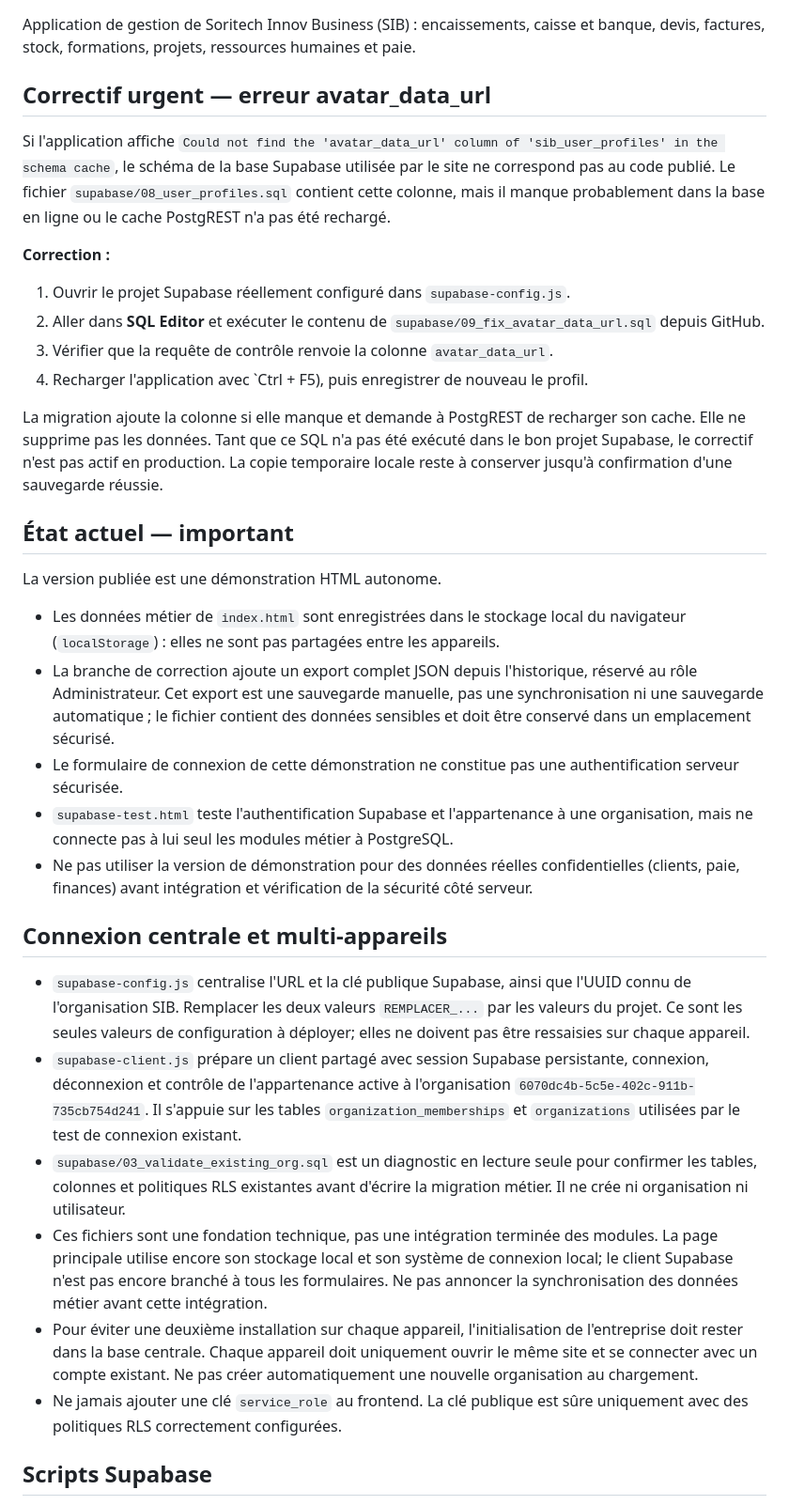
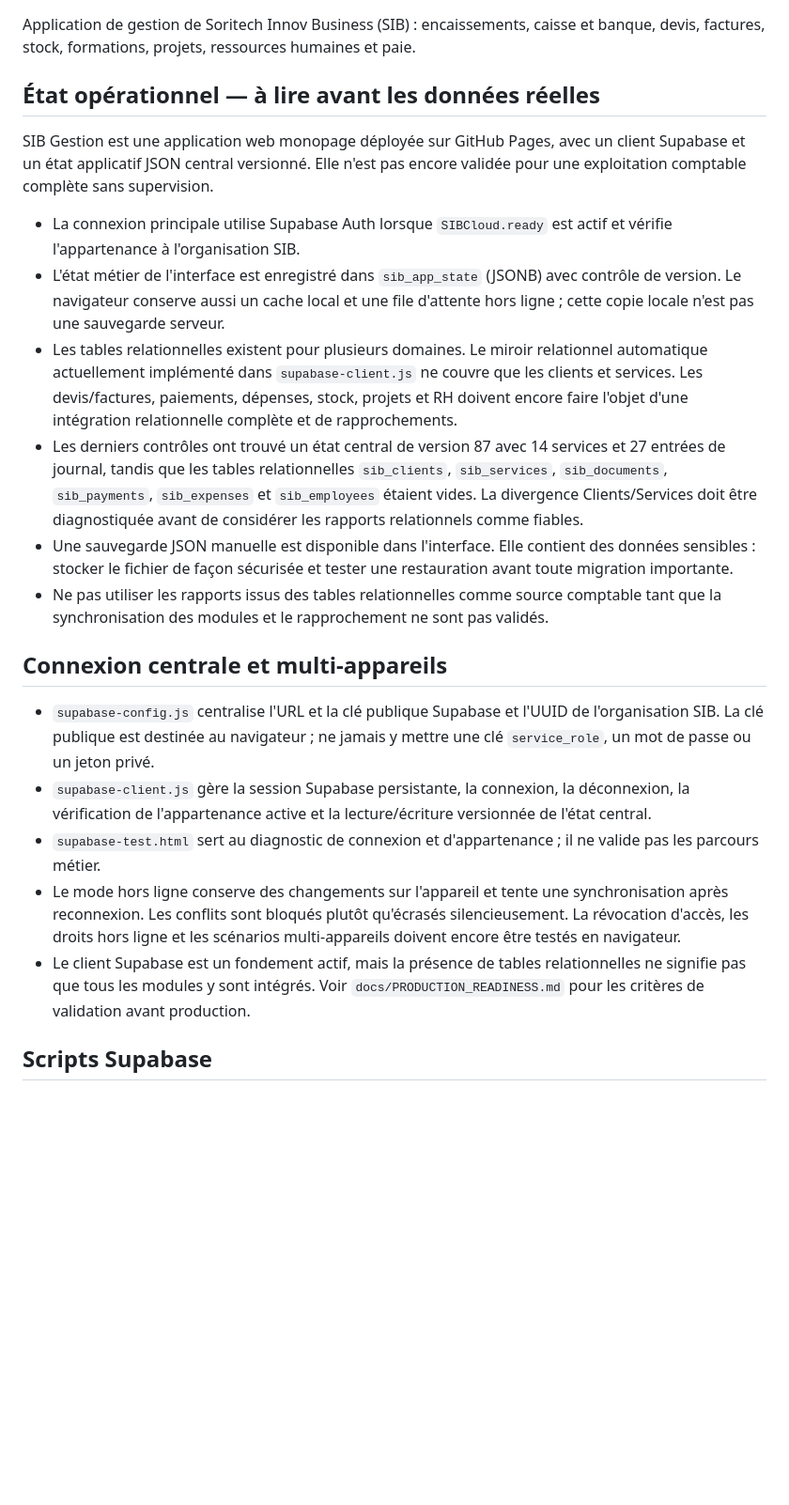
Before and after one commit to soriteh/sib-gestion, a Markdown page: README.md, the part around the change. Shown at 94% size. Drawn GitHub-style; blank space fills up the shorter version.

Commit message:
docs: clarify current cloud persistence and production gaps

```diff
--- a/README.md
+++ b/README.md
@@ -2,36 +2,24 @@
 
 Application de gestion de Soritech Innov Business (SIB) : encaissements, caisse et banque, devis, factures, stock, formations, projets, ressources humaines et paie.
 
-## Correctif urgent — erreur avatar_data_url
+## État opérationnel — à lire avant les données réelles
 
-Si l'application affiche `Could not find the 'avatar_data_url' column of 'sib_user_profiles' in the schema cache`, le schéma de la base Supabase utilisée par le site ne correspond pas au code publié. Le fichier `supabase/08_user_profiles.sql` contient cette colonne, mais il manque probablement dans la base en ligne ou le cache PostgREST n'a pas été rechargé.
+SIB Gestion est une application web monopage déployée sur GitHub Pages, avec un client Supabase et un état applicatif JSON central versionné. Elle n'est pas encore validée pour une exploitation comptable complète sans supervision.
 
-**Correction :**
-1. Ouvrir le projet Supabase réellement configuré dans `supabase-config.js`.
-2. Aller dans **SQL Editor** et exécuter le contenu de `supabase/09_fix_avatar_data_url.sql` depuis GitHub.
-3. Vérifier que la requête de contrôle renvoie la colonne `avatar_data_url`.
-4. Recharger l'application avec `Ctrl + F5), puis enregistrer de nouveau le profil.
-
-La migration ajoute la colonne si elle manque et demande à PostgREST de recharger son cache. Elle ne supprime pas les données. Tant que ce SQL n'a pas été exécuté dans le bon projet Supabase, le correctif n'est pas actif en production. La copie temporaire locale reste à conserver jusqu'à confirmation d'une sauvegarde réussie.
-
-## État actuel — important
-
-La version publiée est une démonstration HTML autonome.
-
-- Les données métier de `index.html` sont enregistrées dans le stockage local du navigateur (`localStorage`) : elles ne sont pas partagées entre les appareils.
-- La branche de correction ajoute un export complet JSON depuis l'historique, réservé au rôle Administrateur. Cet export est une sauvegarde manuelle, pas une synchronisation ni une sauvegarde automatique ; le fichier contient des données sensibles et doit être conservé dans un emplacement sécurisé.
-- Le formulaire de connexion de cette démonstration ne constitue pas une authentification serveur sécurisée.
-- `supabase-test.html` teste l'authentification Supabase et l'appartenance à une organisation, mais ne connecte pas à lui seul les modules métier à PostgreSQL.
-- Ne pas utiliser la version de démonstration pour des données réelles confidentielles (clients, paie, finances) avant intégration et vérification de la sécurité côté serveur.
+- La connexion principale utilise Supabase Auth lorsque `SIBCloud.ready` est actif et vérifie l'appartenance à l'organisation SIB.
+- L'état métier de l'interface est enregistré dans `sib_app_state` (JSONB) avec contrôle de version. Le navigateur conserve aussi un cache local et une file d'attente hors ligne ; cette copie locale n'est pas une sauvegarde serveur.
+- Les tables relationnelles existent pour plusieurs domaines. Le miroir relationnel automatique actuellement implémenté dans `supabase-client.js` ne couvre que les clients et services. Les devis/factures, paiements, dépenses, stock, projets et RH doivent encore faire l'objet d'une intégration relationnelle complète et de rapprochements.
+- Les derniers contrôles ont trouvé un état central de version 87 avec 14 services et 27 entrées de journal, tandis que les tables relationnelles `sib_clients`, `sib_services`, `sib_documents`, `sib_payments`, `sib_expenses` et `sib_employees` étaient vides. La divergence Clients/Services doit être diagnostiquée avant de considérer les rapports relationnels comme fiables.
+- Une sauvegarde JSON manuelle est disponible dans l'interface. Elle contient des données sensibles : stocker le fichier de façon sécurisée et tester une restauration avant toute migration importante.
+- Ne pas utiliser les rapports issus des tables relationnelles comme source comptable tant que la synchronisation des modules et le rapprochement ne sont pas validés.
 
 ## Connexion centrale et multi-appareils
 
-- `supabase-config.js` centralise l'URL et la clé publique Supabase, ainsi que l'UUID connu de l'organisation SIB. Remplacer les deux valeurs `REMPLACER_...` par les valeurs du projet. Ce sont les seules valeurs de configuration à déployer; elles ne doivent pas être ressaisies sur chaque appareil.
-- `supabase-client.js` prépare un client partagé avec session Supabase persistante, connexion, déconnexion et contrôle de l'appartenance active à l'organisation `6070dc4b-5c5e-402c-911b-735cb754d241`. Il s'appuie sur les tables `organization_memberships` et `organizations` utilisées par le test de connexion existant.
-- `supabase/03_validate_existing_org.sql` est un diagnostic en lecture seule pour confirmer les tables, colonnes et politiques RLS existantes avant d'écrire la migration métier. Il ne crée ni organisation ni utilisateur.
-- Ces fichiers sont une fondation technique, pas une intégration terminée des modules. La page principale utilise encore son stockage local et son système de connexion local; le client Supabase n'est pas encore branché à tous les formulaires. Ne pas annoncer la synchronisation des données métier avant cette intégration.
-- Pour éviter une deuxième installation sur chaque appareil, l'initialisation de l'entreprise doit rester dans la base centrale. Chaque appareil doit uniquement ouvrir le même site et se connecter avec un compte existant. Ne pas créer automatiquement une nouvelle organisation au chargement.
-- Ne jamais ajouter une clé `service_role` au frontend. La clé publique est sûre uniquement avec des politiques RLS correctement configurées.
+- `supabase-config.js` centralise l'URL et la clé publique Supabase et l'UUID de l'organisation SIB. La clé publique est destinée au navigateur ; ne jamais y mettre une clé `service_role`, un mot de passe ou un jeton privé.
+- `supabase-client.js` gère la session Supabase persistante, la connexion, la déconnexion, la vérification de l'appartenance active et la lecture/écriture versionnée de l'état central.
+- `supabase-test.html` sert au diagnostic de connexion et d'appartenance ; il ne valide pas les parcours métier.
+- Le mode hors ligne conserve des changements sur l'appareil et tente une synchronisation après reconnexion. Les conflits sont bloqués plutôt qu'écrasés silencieusement. La révocation d'accès, les droits hors ligne et les scénarios multi-appareils doivent encore être testés en navigateur.
+- Le client Supabase est un fondement actif, mais la présence de tables relationnelles ne signifie pas que tous les modules y sont intégrés. Voir `docs/PRODUCTION_READINESS.md` pour les critères de validation avant production.
 
 ## Scripts Supabase
 
```
